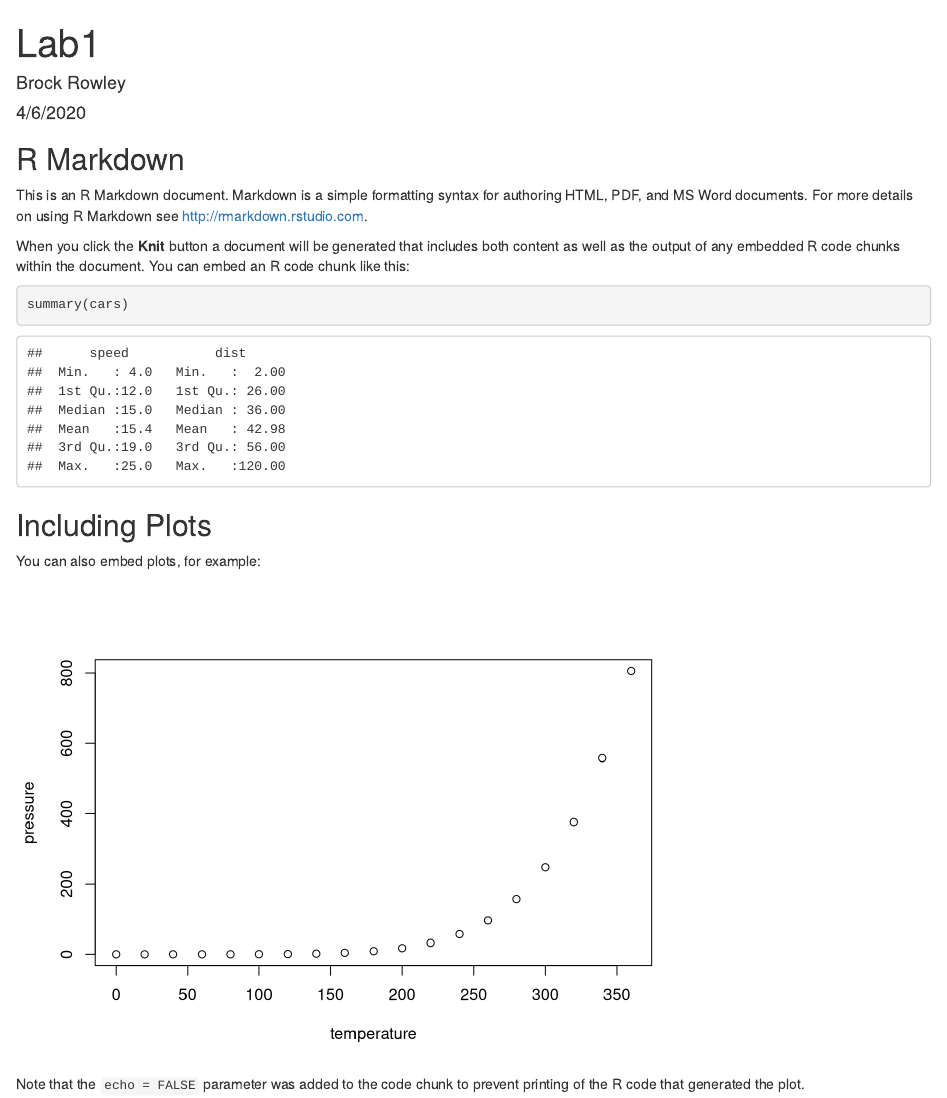
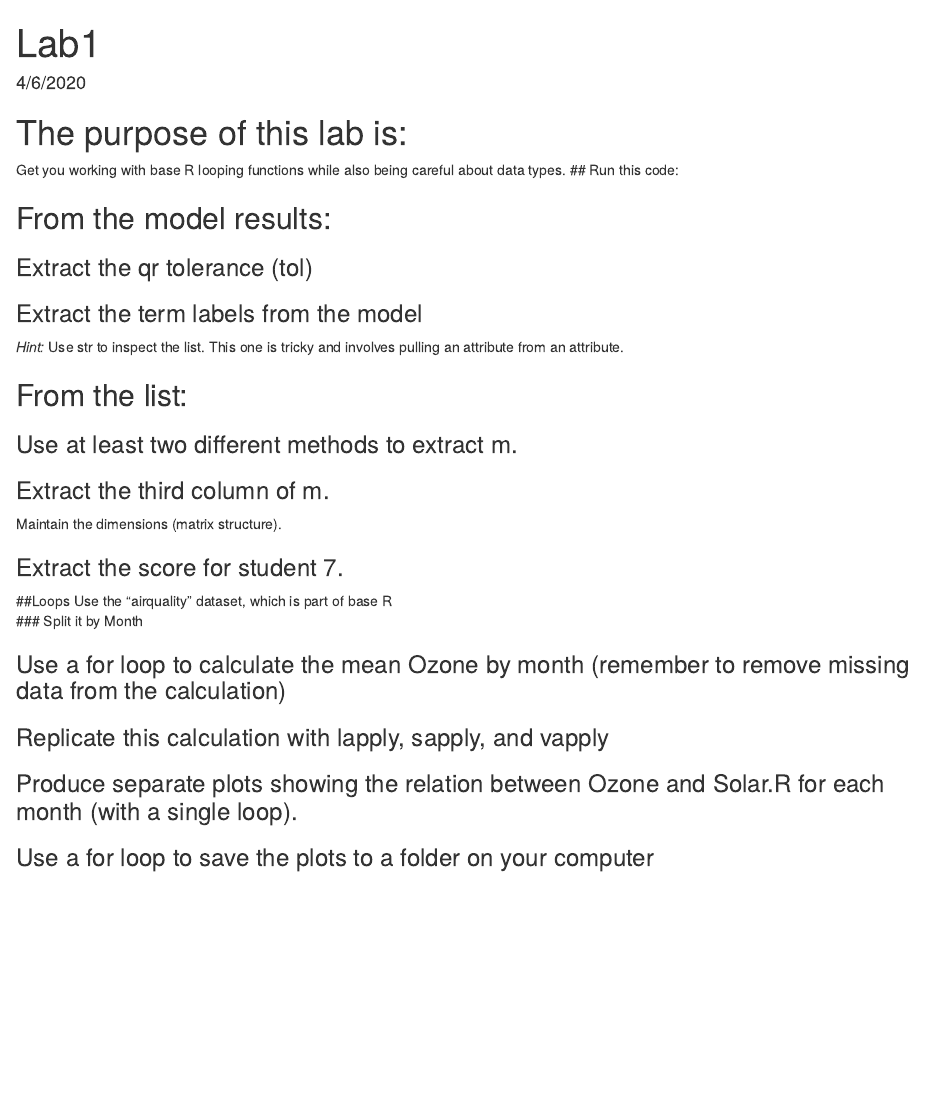
Before and after one commit to RowleyBrock/fun_program_lab1, an R Markdown document (Lab1.Rmd): the page in a window 1100 px wide, from its top. Rendered offline with R 4.5, knitr and Pandoc, with nearby package versions.

Commit message:
structured .Rmd for Lab1 code chunks

````diff
--- a/Lab1.Rmd
+++ b/Lab1.Rmd
@@ -1,11 +1,14 @@
 ---
 title: "Lab1"
-author: "Brock Rowley"
+author: ""
 date: "4/6/2020"
 output: html_document
 ---
 
-```{r setup, include=FALSE}
+# The purpose of this lab is:
+Get you working with base R looping functions while also being careful about data types.
+## Run this code:
+```{r Data_structures, include=FALSE}
 knitr::opts_chunk$set(echo = TRUE)
 
 set.seed(123) # Set random number generation
@@ -18,22 +21,62 @@ l <- list(a = list(m = matrix(1:12, ncol = 3),
                          score = rnorm(15, 100, 10)))
 ```
 
-## R Markdown
+## From the model results:
+### Extract the qr tolerance (tol)
+```{r extract_qr_tol}
 
-This is an R Markdown document. Markdown is a simple formatting syntax for authoring HTML, PDF, and MS Word documents. For more details on using R Markdown see <http://rmarkdown.rstudio.com>.
-
-When you click the **Knit** button a document will be generated that includes both content as well as the output of any embedded R code chunks within the document. You can embed an R code chunk like this:
-
-```{r cars}
-summary(cars)
 ```
 
-## Including Plots
+### Extract the term labels from the model
+*Hint:* Use str to inspect the list. This one is tricky and involves pulling an attribute from an attribute.
+```{r extract_term_labels}
 
-You can also embed plots, for example:
-
-```{r pressure, echo=FALSE}
-plot(pressure)
 ```
 
-Note that the `echo = FALSE` parameter was added to the code chunk to prevent printing of the R code that generated the plot.
+## From the list:
+### Use at least two different methods to extract m.
+```{r method_one_extract_m}
+
+```
+
+```{r method_two_extract_m}
+
+```
+
+### Extract the third column of m.
+Maintain the dimensions (matrix structure).
+```{r extract_third_column_m}
+
+```
+
+### Extract the score for student 7.
+```{r extract_student7_score}
+
+```
+
+##Loops
+Use the “airquality” dataset, which is part of base R
+### Split it by Month
+```{r split_month}
+
+```
+
+### Use a for loop to calculate the mean Ozone by month (remember to remove missing data from the calculation)
+```{r mean_Ozone}
+
+```
+
+### Replicate this calculation with lapply, sapply, and vapply
+```{r replicate_calculation}
+
+```
+
+### Produce separate plots showing the relation between Ozone and Solar.R for each month (with a single loop).
+```{r plots_Ozone_Solar}
+
+```
+
+### Use a for loop to save the plots to a folder on your computer
+```{r save_plots}
+
+```
````
